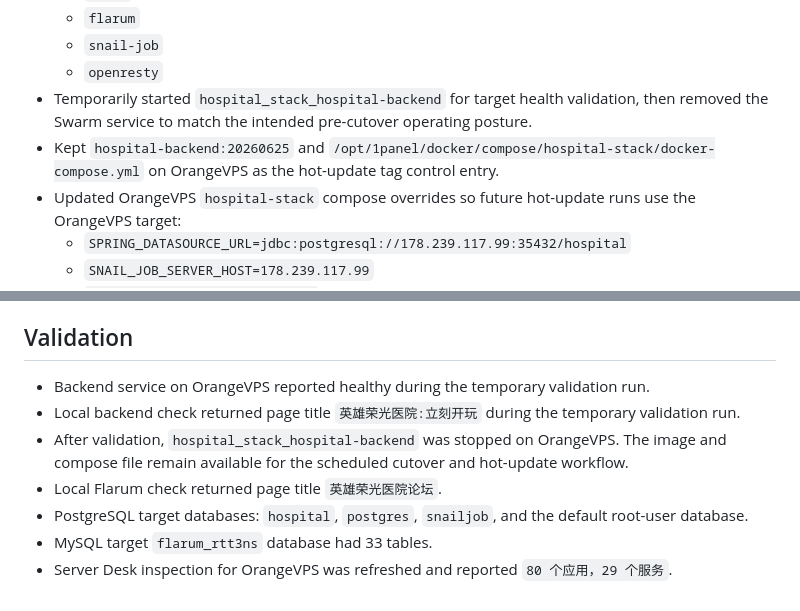
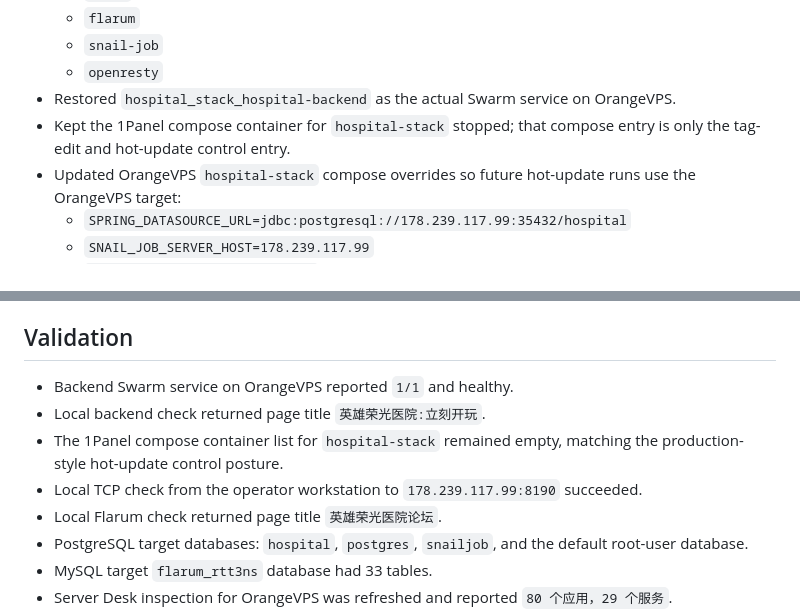
Before and after one commit to sunshaoxuan/servadmin, a Markdown page: docs/rhospital-orangevps-prewarm-2026-06-25.md, 2 parts joined by grey strips. GitHub-like rendering.

Commit message:
docs: clarify backend swarm runtime posture

```diff
--- a/docs/rhospital-orangevps-prewarm-2026-06-25.md
+++ b/docs/rhospital-orangevps-prewarm-2026-06-25.md
@@ -34,8 +34,8 @@ No public gateway cutover was performed. No write fence was enabled. No producti
   - `flarum`
   - `snail-job`
   - `openresty`
-- Temporarily started `hospital_stack_hospital-backend` for target health validation, then removed the Swarm service to match the intended pre-cutover operating posture.
-- Kept `hospital-backend:20260625` and `/opt/1panel/docker/compose/hospital-stack/docker-compose.yml` on OrangeVPS as the hot-update tag control entry.
+- Restored `hospital_stack_hospital-backend` as the actual Swarm service on OrangeVPS.
+- Kept the 1Panel compose container for `hospital-stack` stopped; that compose entry is only the tag-edit and hot-update control entry.
 - Updated OrangeVPS `hospital-stack` compose overrides so future hot-update runs use the OrangeVPS target:
   - `SPRING_DATASOURCE_URL=jdbc:postgresql://178.239.117.99:35432/hospital`
   - `SNAIL_JOB_SERVER_HOST=178.239.117.99`
@@ -49,9 +49,10 @@ No public gateway cutover was performed. No write fence was enabled. No producti
 
 ## Validation
 
-- Backend service on OrangeVPS reported healthy during the temporary validation run.
-- Local backend check returned page title `英雄荣光医院:立刻开玩` during the temporary validation run.
-- After validation, `hospital_stack_hospital-backend` was stopped on OrangeVPS. The image and compose file remain available for the scheduled cutover and hot-update workflow.
+- Backend Swarm service on OrangeVPS reported `1/1` and healthy.
+- Local backend check returned page title `英雄荣光医院:立刻开玩`.
+- The 1Panel compose container list for `hospital-stack` remained empty, matching the production-style hot-update control posture.
+- Local TCP check from the operator workstation to `178.239.117.99:8190` succeeded.
 - Local Flarum check returned page title `英雄荣光医院论坛`.
 - PostgreSQL target databases: `hospital`, `postgres`, `snailjob`, and the default root-user database.
 - MySQL target `flarum_rtt3ns` database had 33 tables.
```
